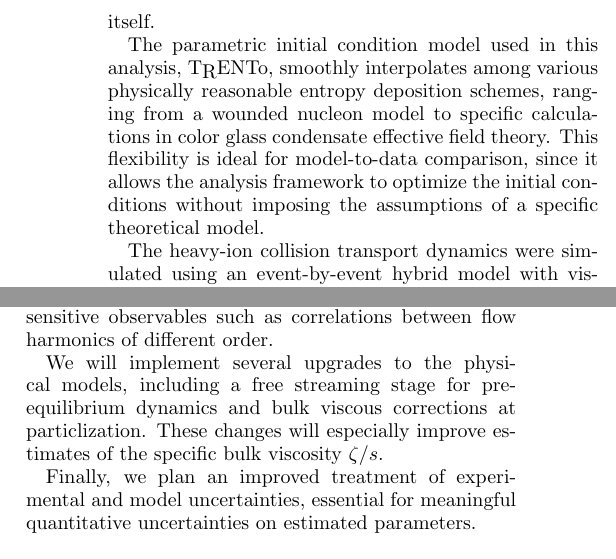
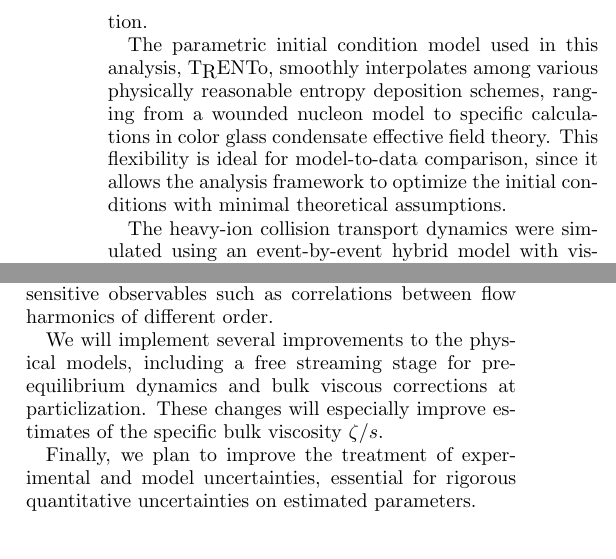
Before and after one commit to Duke-QCD/trento-paper-2, a LaTeX paper (trento2.tex): two parts of the columns of page 13 of 16, joined at a grey line, cut at the place of the change. Compiled offline with pdfLaTeX.

Commit message:
Change a few words in the conclusion.

```diff
--- a/trento2.tex
+++ b/trento2.tex
@@ -871,6 +871,6 @@ We coupled a parametrized initial condition model to viscous hydrodynamics and a
 
 The parametric initial condition model used in this analysis, \trento, smoothly interpolates among various physically reasonable entropy deposition schemes, ranging from a wounded nucleon model to specific calculations in color glass condensate effective field theory.
-This flexibility is ideal for model-to-data comparison, since it allows the analysis framework to optimize the initial conditions without imposing the assumptions of a specific theoretical model.
+This flexibility is ideal for model-to-data comparison, since it allows the analysis framework to optimize the initial conditions with minimal theoretical assumptions.
 
 The heavy-ion collision transport dynamics were simulated using an event-by-event hybrid model with viscous hydrodynamics for the early hot and dense stage and a microscopic hadronic afterburner for the later dilute stage.
 The hydrodynamic model uses a modern continuum extrapolated lattice equation of state and implements temperature-dependent shear and bulk viscous corrections.
@@ -914,8 +914,8 @@ The resulting charged particle yields, mean transverse momenta, and flow cumulan
 In future work, we plan to include data from multiple beam energies---we anticipate that a combined analysis of data at $\sqrts = 200$ GeV, 2.76 TeV, and 5.02 TeV will enable a precise extraction of temperature-dependent QGP transport coefficients.
 We will also consider new, sensitive observables such as correlations between flow harmonics of different order.
 
-We will implement several upgrades to the physical models, including a free streaming stage for pre-equilibrium dynamics and bulk viscous corrections at particlization.
+We will implement several improvements to the physical models, including a free streaming stage for pre-equilibrium dynamics and bulk viscous corrections at particlization.
 These changes will especially improve estimates of the specific bulk viscosity $\zeta/s$.
 
-Finally, we plan an improved treatment of experimental and model uncertainties, essential for meaningful quantitative uncertainties on estimated parameters.
+Finally, we plan to improve the treatment of experimental and model uncertainties, essential for rigorous quantitative uncertainties on estimated parameters.
 
```
Also changed, not shown: trento2.tex (4 more changed lines).
